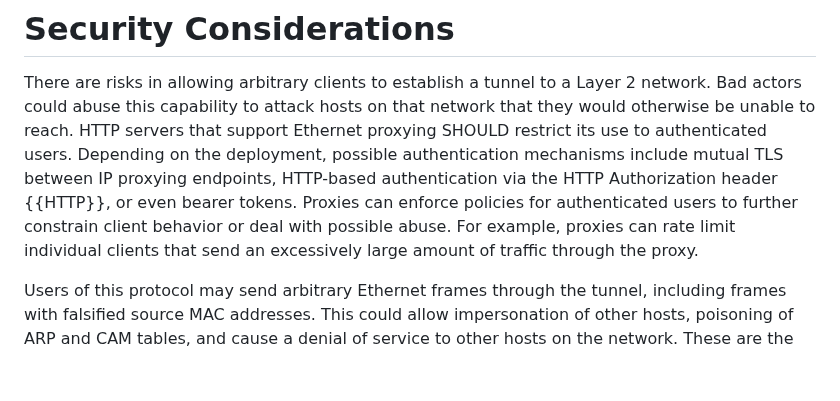
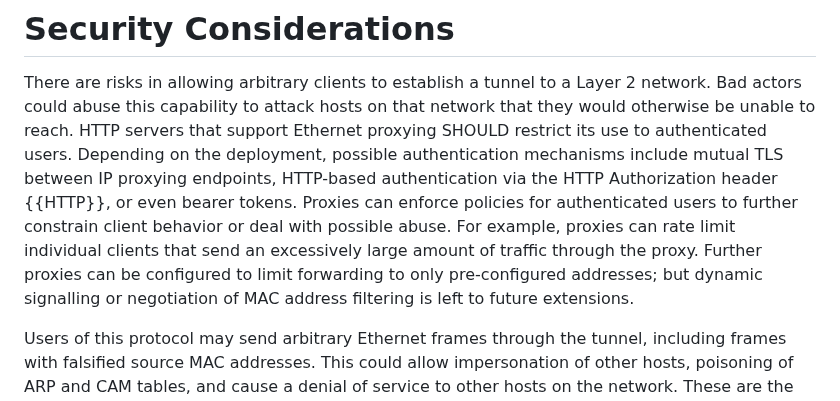
Before and after one commit to ietf-wg-masque/draft-ietf-masque-connect-ethernet, a Markdown page: draft-ietf-masque-connect-ethernet.md, the part around the change. Rendered like a GitHub page; blank space fills up the shorter version.

Commit message:
Note on MAC filter in sec considerations
Again, just a proposal that we could add or not.

```diff
--- a/draft-ietf-masque-connect-ethernet.md
+++ b/draft-ietf-masque-connect-ethernet.md
@@ -502,7 +502,9 @@ proxying endpoints, HTTP-based authentication via the HTTP Authorization header
 {{HTTP}}, or even bearer tokens. Proxies can enforce policies for authenticated
 users to further constrain client behavior or deal with possible abuse. For
 example, proxies can rate limit individual clients that send an excessively
-large amount of traffic through the proxy.
+large amount of traffic through the proxy. Further proxies can be configured
+to limit forwarding to only pre-configured addresses; but dynamic signalling or
+negotiation of MAC address filtering is left to future extensions.
 
 Users of this protocol may send arbitrary Ethernet frames through the tunnel,
 including frames with falsified source MAC addresses. This could allow
```
